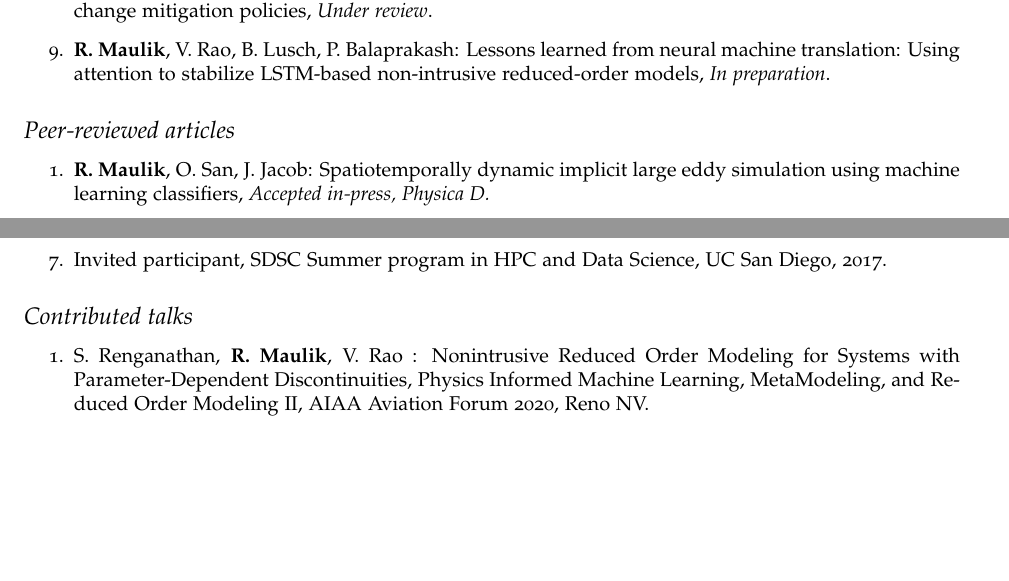
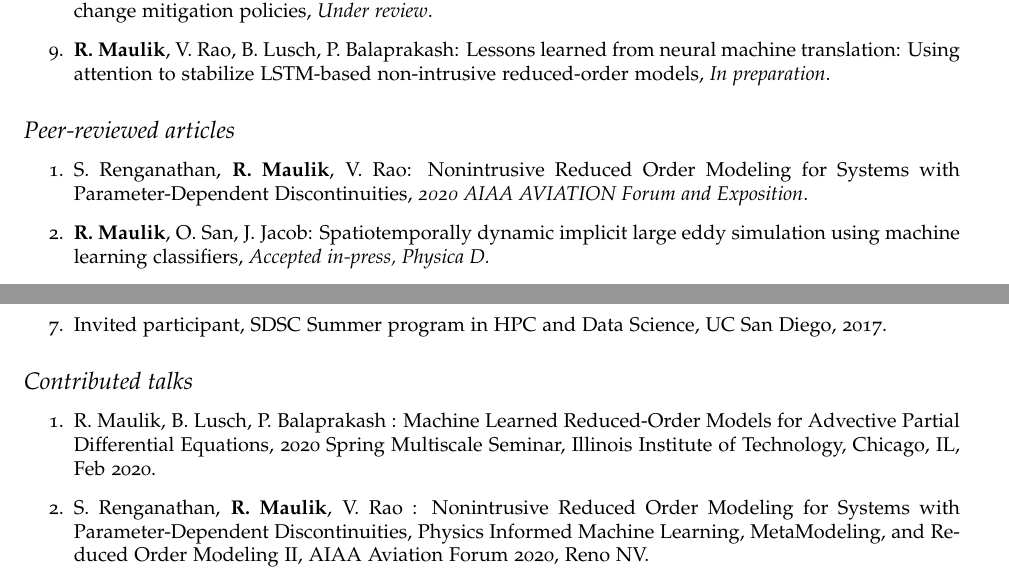
Before and after one commit to Romit-Maulik/Romit-Maulik.github.io, a LaTeX CV (CV/cv-us.tex): two parts of pages 2 and 4 of 6, joined at a grey line, cut so that both start at the same text, the shorter picture padded with empty space. Compiled offline with pdfLaTeX.

Commit message:
Updated CV

```diff
--- a/CV/cv-us.tex
+++ b/CV/cv-us.tex
@@ -177,6 +177,8 @@ Scientific machine learning, high-performance computing, reduced-order modeling,
 
 \begin{enumerate}
 
+\item S. Renganathan, \textbf{R. Maulik}, V. Rao: Nonintrusive Reduced Order Modeling for Systems with Parameter-Dependent Discontinuities, {\it 2020 AIAA AVIATION Forum and Exposition}.
+
 \item \textbf{R. Maulik}, O. San, J. Jacob: Spatiotemporally dynamic implicit large eddy simulation using machine learning classifiers, {\it Accepted in-press, Physica D.}
 
 \item \textbf{R. Maulik}, A. Mohan, B. Lusch, S. Madireddy, P. Balaprakash, D. Livescu: Time-series learning of latent-space dynamics for reduced-order model closure, {\it Physica D.}, 405, 132368, 2020.
@@ -248,6 +250,8 @@ Scientific machine learning, high-performance computing, reduced-order modeling,
 \subsection*{Contributed talks}
 
 \begin{enumerate}
+
+\item {R. Maulik}, B. Lusch, P. Balaprakash : Machine Learned Reduced-Order Models for Advective Partial Differential Equations, 2020 Spring Multiscale Seminar, Illinois Institute of Technology, Chicago, IL, Feb 2020.
 
 \item S. Renganathan, \textbf{R. Maulik}, V. Rao : Nonintrusive Reduced Order Modeling for Systems with Parameter-Dependent Discontinuities, Physics Informed Machine Learning, MetaModeling, and Reduced Order Modeling II, AIAA Aviation Forum 2020, Reno NV.
 
```
Also changed, not shown: CV/cv-us.pdf, 1 other file.
